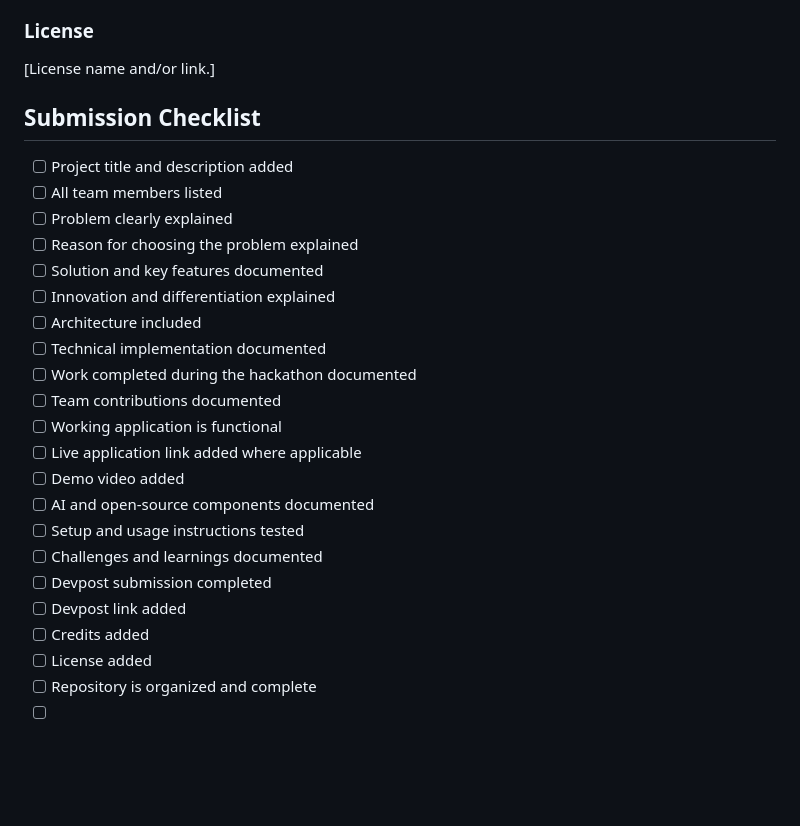
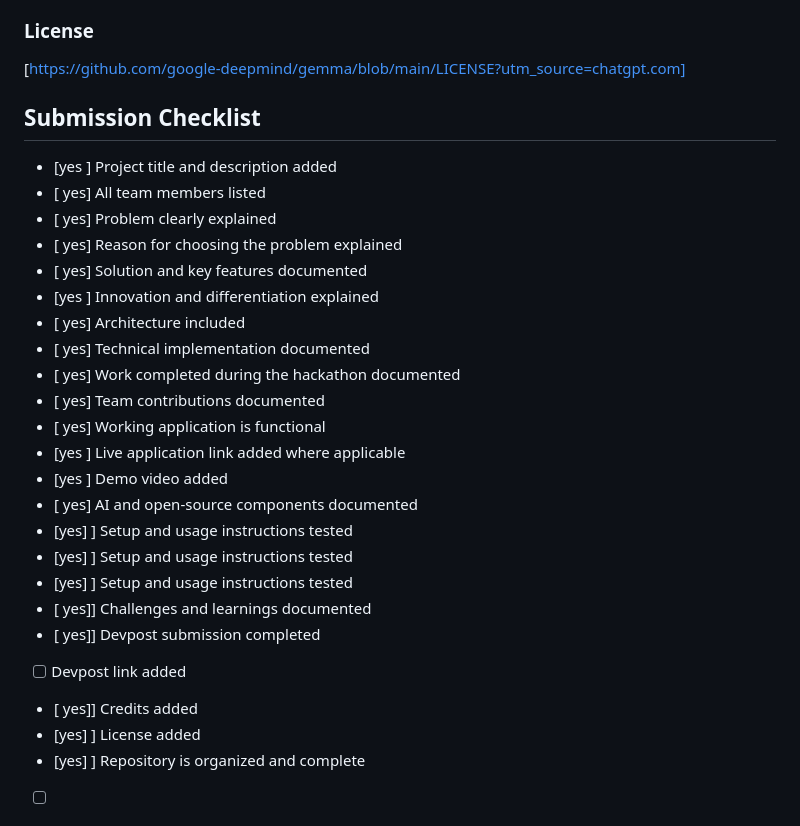
Before and after one commit to JayaHasini/campus-assistant, a Markdown page: README.md, the part around one of its changes. Drawn GitHub-style; blank space fills up the shorter version.

```diff
--- a/README.md
+++ b/README.md
@@ -174,29 +191,31 @@ cd [project-directory]
 
 ### License
 
-[License name and/or link.]
+[https://github.com/google-deepmind/gemma/blob/main/LICENSE?utm_source=chatgpt.com]
 
 ## Submission Checklist
 
-- [ ] Project title and description added
-- [ ] All team members listed
-- [ ] Problem clearly explained
-- [ ] Reason for choosing the problem explained
-- [ ] Solution and key features documented
-- [ ] Innovation and differentiation explained
-- [ ] Architecture included
-- [ ] Technical implementation documented
-- [ ] Work completed during the hackathon documented
-- [ ] Team contributions documented
-- [ ] Working application is functional
-- [ ] Live application link added where applicable
-- [ ] Demo video added
-- [ ] AI and open-source components documented
-- [ ] Setup and usage instructions tested
-- [ ] Challenges and learnings documented
-- [ ] Devpost submission completed
+- [yes ] Project title and description added
+- [ yes] All team members listed
+- [ yes] Problem clearly explained
+- [ yes] Reason for choosing the problem explained
+- [ yes] Solution and key features documented
+- [yes ] Innovation and differentiation explained
+- [ yes] Architecture included
+- [ yes] Technical implementation documented
+- [ yes] Work completed during the hackathon documented
+- [ yes] Team contributions documented
+- [ yes] Working application is functional
+- [yes ] Live application link added where applicable
+- [yes ] Demo video added
+- [ yes] AI and open-source components documented
+- [yes] ] Setup and usage instructions tested
+- [yes] ] Setup and usage instructions tested
+- [yes] ] Setup and usage instructions tested
+- [ yes]] Challenges and learnings documented
+- [ yes]] Devpost submission completed
 - [ ] Devpost link added
-- [ ] Credits added
-- [ ] License added
-- [ ] Repository is organized and complete
+- [ yes]] Credits added
+- [yes] ] License added
+- [yes] ] Repository is organized and complete
 - [ ]
```
Also changed, not shown: other parts of README.md (+49 -32 lines).
